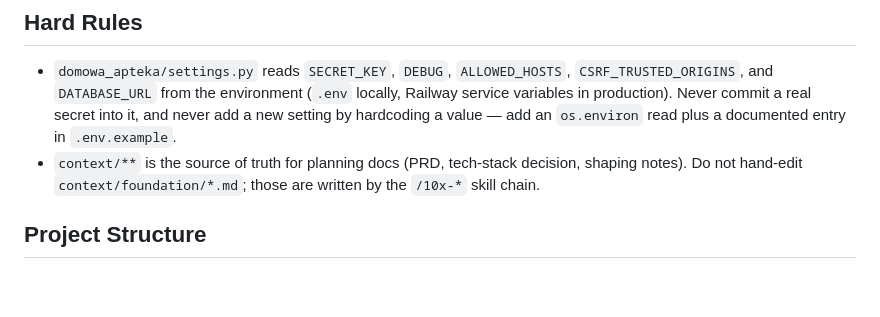
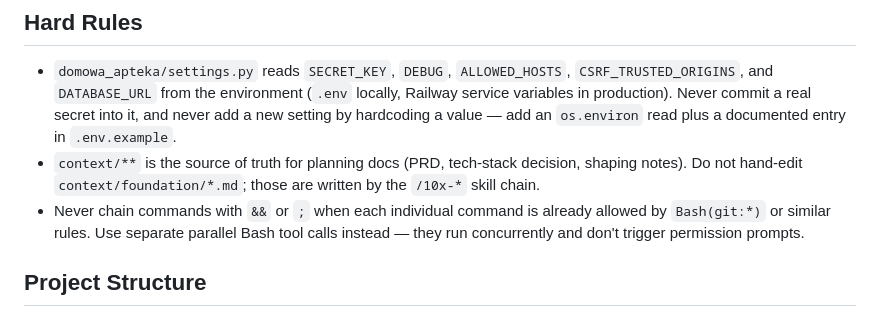
Before and after one commit to tszreder/domowa-apteka, a Markdown page: AGENTS.md, the part around the change. Drawn GitHub-style; blank space fills up the shorter version.

Commit message:
docs(AGENTS): don't chain already-allowed Bash commands with && or ;
Chaining commands that are each individually allow-listed (e.g. Bash(git:*))
still triggers a permission prompt as a compound command. Separate parallel
tool calls run concurrently and stay within the allow-list.

Co-Authored-By: Claude Sonnet 5 <noreply@anthropic.com>
Claude-Session: https://claude.ai/code/session_01WBo6px39hF6Bc2ysDWT9Sk

```diff
--- a/AGENTS.md
+++ b/AGENTS.md
@@ -6,6 +6,7 @@ domowa-apteka is a household pharmaceutical tracker (resolves products to active
 
 - `domowa_apteka/settings.py` reads `SECRET_KEY`, `DEBUG`, `ALLOWED_HOSTS`, `CSRF_TRUSTED_ORIGINS`, and `DATABASE_URL` from the environment (`.env` locally, Railway service variables in production). Never commit a real secret into it, and never add a new setting by hardcoding a value — add an `os.environ` read plus a documented entry in `.env.example`.
 - `context/**` is the source of truth for planning docs (PRD, tech-stack decision, shaping notes). Do not hand-edit `context/foundation/*.md`; those are written by the `/10x-*` skill chain.
+- Never chain commands with `&&` or `;` when each individual command is already allowed by `Bash(git:*)` or similar rules. Use separate parallel Bash tool calls instead — they run concurrently and don't trigger permission prompts.
 
 ## Project Structure
 
```
